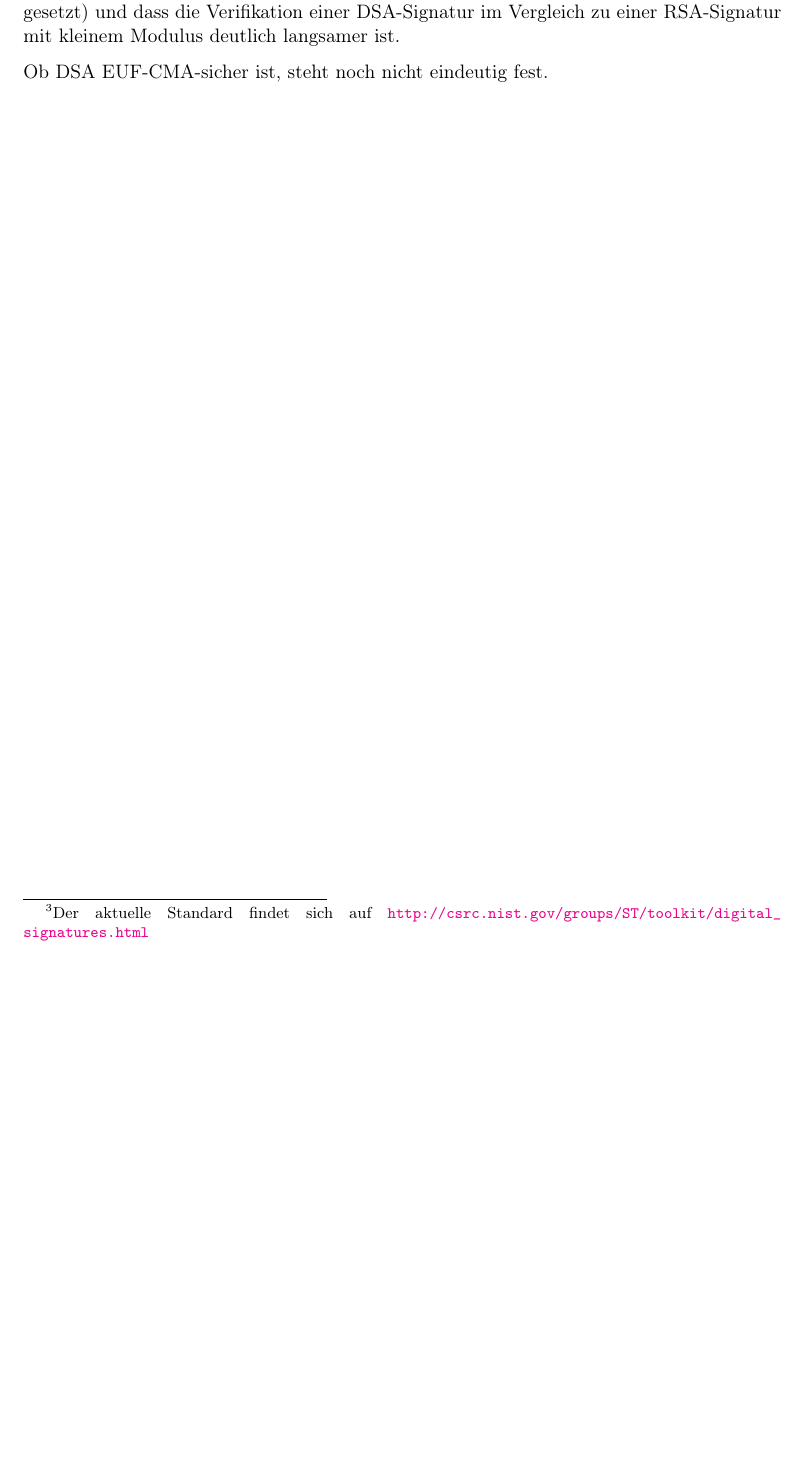
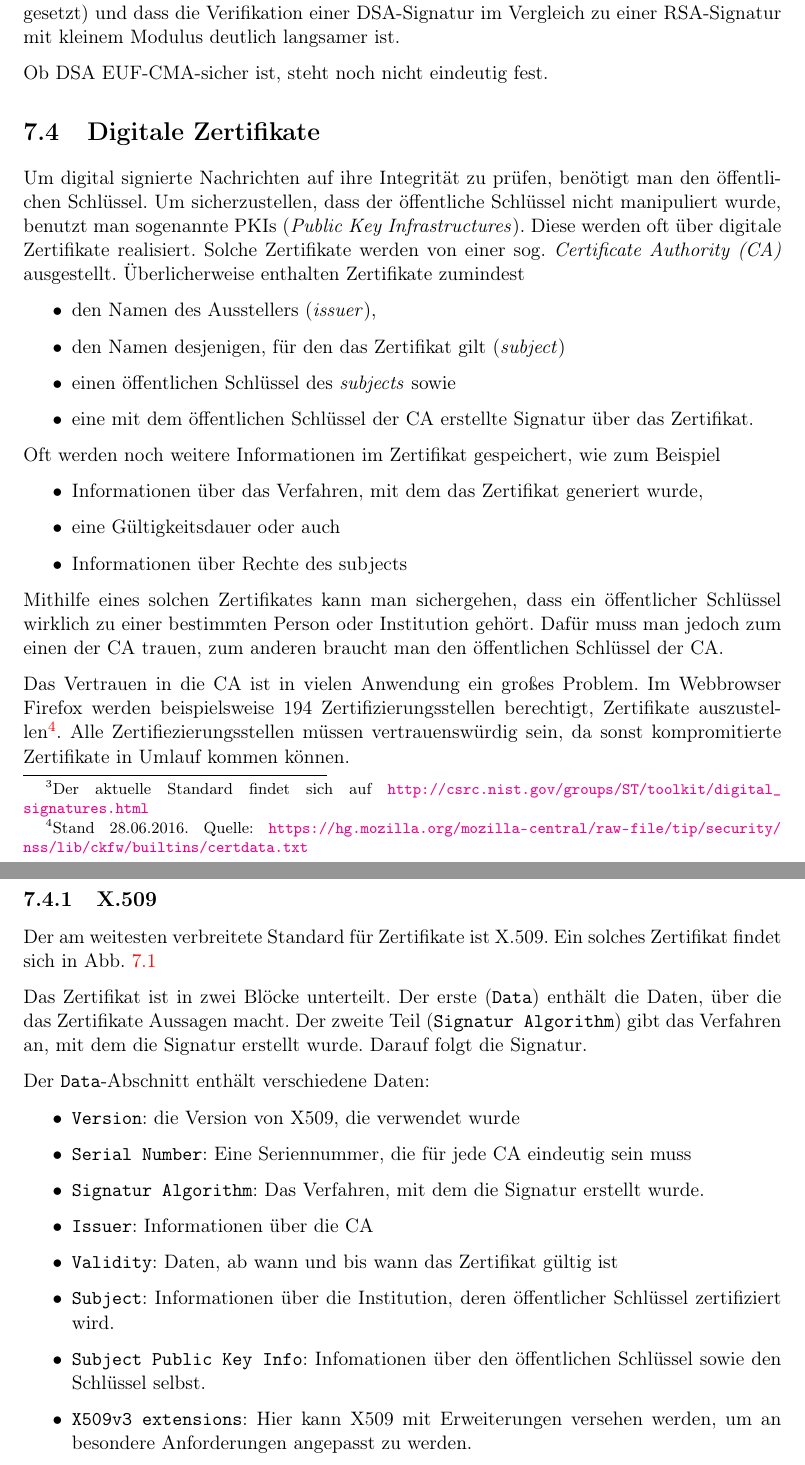
Before and after one commit to skript-sicherheit/skript, a LaTeX book (skript.tex, which reads 07-asymmauth.tex): part of page 69 of 123 before the commit and two parts of pages 69 and 70 of 125 after it, the two joined at a grey line, cut so that both start at the same text, the shorter picture padded with empty space. Compiled offline with pdfLaTeX.

Commit message:
Unterkapitel zu Zertifikaten eingefuegt

```diff
--- a/07-asymmauth.tex
+++ b/07-asymmauth.tex
@@ -160,3 +160,42 @@ Der DSA ist nach RSA der zweitwichtigste Signaturalgorithmus und wurde 1994 stan
 vorausgesetzt) und dass die Verifikation einer DSA-Signatur im Vergleich zu einer RSA-Signatur mit kleinem Modulus deutlich langsamer ist.
 
 Ob DSA EUF-CMA-sicher ist, steht noch nicht eindeutig fest.
+
+\section{Digitale Zertifikate}
+Um digital signierte Nachrichten auf ihre Integrität zu prüfen, benötigt
+man den öffentlichen Schlüssel. Um sicherzustellen, dass der öffentliche
+Schlüssel nicht manipuliert wurde, benutzt man sogenannte PKIs
+(\emph{Public Key Infrastructures}). Diese werden oft über digitale
+Zertifikate realisiert. Solche Zertifikate werden von einer
+sog. \emph{Certificate Authority (CA)} ausgestellt. Überlicherweise
+enthalten Zertifikate zumindest
+\begin{itemize}
+\item den Namen des Ausstellers (\emph{issuer}),
+\item den Namen desjenigen, für den das Zertifikat gilt (\emph{subject})
+\item einen öffentlichen Schlüssel des \emph{subjects} sowie
+\item eine mit dem öffentlichen Schlüssel der CA erstellte Signatur über
+  das Zertifikat.
+\end{itemize}
+Oft werden noch weitere Informationen im Zertifikat gespeichert, wie zum
+Beispiel
+\begin{itemize}
+\item Informationen über das Verfahren, mit dem das Zertifikat generiert wurde,
+\item eine Gültigkeitsdauer oder auch
+\item Informationen über Rechte des subjects
+\end{itemize}
+
+Mithilfe eines solchen Zertifikates kann man sichergehen, dass ein
+öffentlicher Schlüssel wirklich zu einer bestimmten Person oder
+Institution gehört. Dafür muss man jedoch zum einen der CA trauen, zum
+anderen braucht man den öffentlichen Schlüssel der CA.
+
+Das Vertrauen in die CA ist in vielen Anwendung ein großes Problem. Im
+Webbrowser Firefox werden beispielsweise 194 Zertifizierungsstellen
+berechtigt, Zertifikate auszustellen\footnote{Stand 28.06.2016. Quelle:
+  \url{https://hg.mozilla.org/mozilla-central/raw-file/tip/security/nss/lib/ckfw/builtins/certdata.txt}}. Alle
+Zertifiezierungsstellen müssen vertrauenswürdig sein, da sonst
+kompromitierte Zertifikate in Umlauf kommen können.
+
+\subsection{X.509}
+Der am weitesten verbreitete Standard für Zertifikate ist X.509. Ein
+solches Zertifikat findet sich in Abb. \ref{fig:x509}
@@ -162,0 +248,25 @@ Ob DSA EUF-CMA-sicher ist, steht noch nicht eindeutig fest.
+\label{fig:x509}
+\end{figure}
+
+Das Zertifikat ist in zwei Blöcke  unterteilt. Der erste (\texttt{Data})
+enthält die Daten, über die das Zertifikate Aussagen macht. Der zweite
+Teil (\texttt{Signatur Algorithm}) gibt das Verfahren an, mit dem die
+Signatur erstellt wurde. Darauf folgt die Signatur.
+
+Der \texttt{Data}-Abschnitt enthält verschiedene Daten:
+\begin{itemize}
+\item \texttt{Version}: die Version von X509, die verwendet wurde
+\item \texttt{Serial Number}: Eine Seriennummer, die für jede CA
+  eindeutig sein muss
+\item \texttt{Signatur Algorithm}: Das Verfahren, mit dem die Signatur
+  erstellt wurde.
+\item \texttt{Issuer}: Informationen über die CA
+\item \texttt{Validity}: Daten, ab wann und bis wann das Zertifikat
+  gültig ist
+\item \texttt{Subject}: Informationen über die Institution, deren
+  öffentlicher Schlüssel zertifiziert wird.
+\item \texttt{Subject Public Key Info}: Infomationen über den
+  öffentlichen Schlüssel sowie den Schlüssel selbst.
+\item \texttt{X509v3 extensions}: Hier kann X509 mit Erweiterungen
+  versehen werden, um an besondere Anforderungen angepasst zu werden.
+\end{itemize}
--- a/skript.tex
+++ b/skript.tex
@@ -5,7 +5,7 @@
 % used packages %
 \usepackage[T1]{fontenc}
 \usepackage[utf8]{inputenc}
-
+\usepackage{listings}
 \usepackage{amsthm}
 \usepackage{amssymb}
 % Needed for parskip package as it breaks vertical space above theoremstyles
```
Also changed, not shown: skript.pdf, 07-asymmauth.tex (46 more changed lines).
